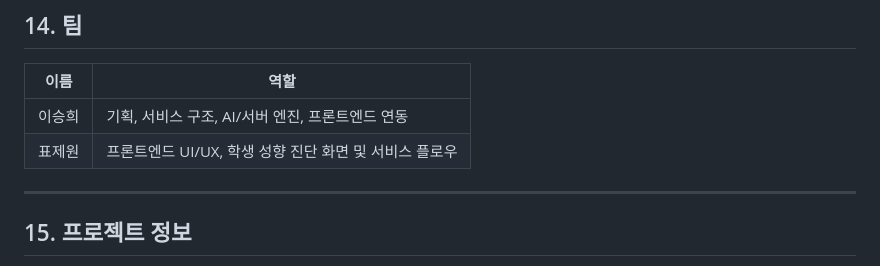
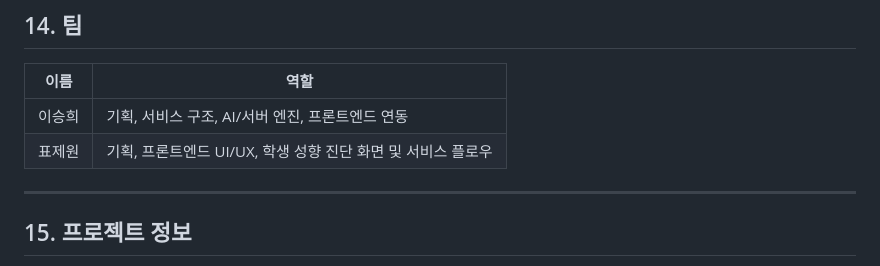
Before and after one commit to lshee9008/FitLearn, a Markdown page: README.md, the part around the change. Drawn GitHub-style.

```diff
--- a/README.md
+++ b/README.md
@@ -342,7 +342,7 @@ FitLearn은 학생에게는 “나에게 맞는 교안”을 제공하고, 교
 | 이름 | 역할 |
 |---|---|
 | 이승희 | 기획, 서비스 구조, AI/서버 엔진, 프론트엔드 연동 |
-| 표제원 | 프론트엔드 UI/UX, 학생 성향 진단 화면 및 서비스 플로우 |
+| 표제원 | 기획, 프론트엔드 UI/UX, 학생 성향 진단 화면 및 서비스 플로우 |
 
 ---
 
```
